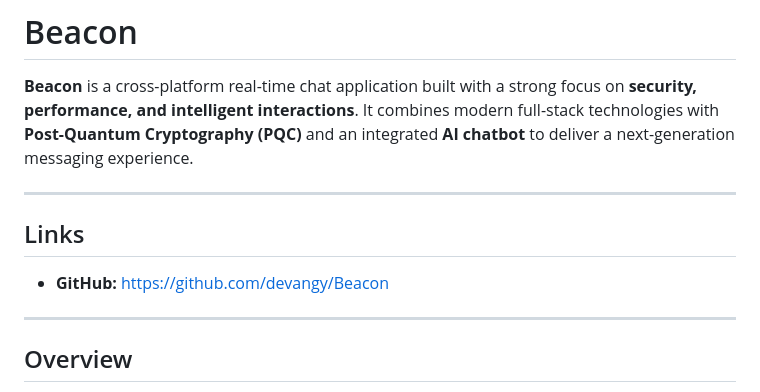
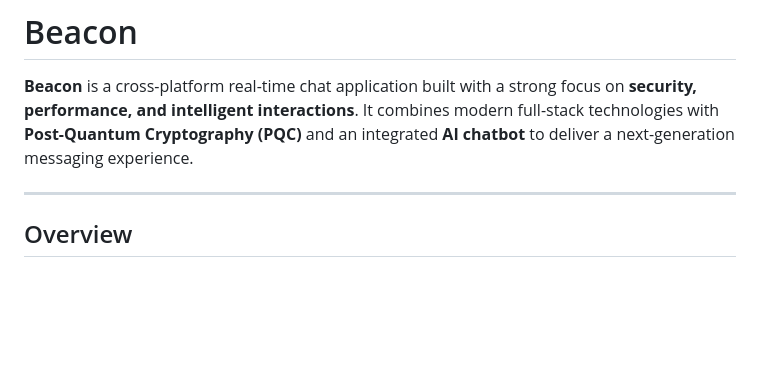
Before and after one commit to devangy/Beacon, a Markdown page: README.md, the part around the change. Rendered like a GitHub page; blank space fills up the shorter version.

```diff
--- a/README.md
+++ b/README.md
@@ -2,11 +2,6 @@
 
 **Beacon** is a cross-platform real-time chat application built with a strong focus on **security, performance, and intelligent interactions**. It combines modern full-stack technologies with **Post-Quantum Cryptography (PQC)** and an integrated **AI chatbot** to deliver a next-generation messaging experience.
 
----
-
-## Links
-
-* **GitHub:** [https://github.com/devangy/Beacon](https://github.com/devangy/Beacon)
 
 ---
 
```
